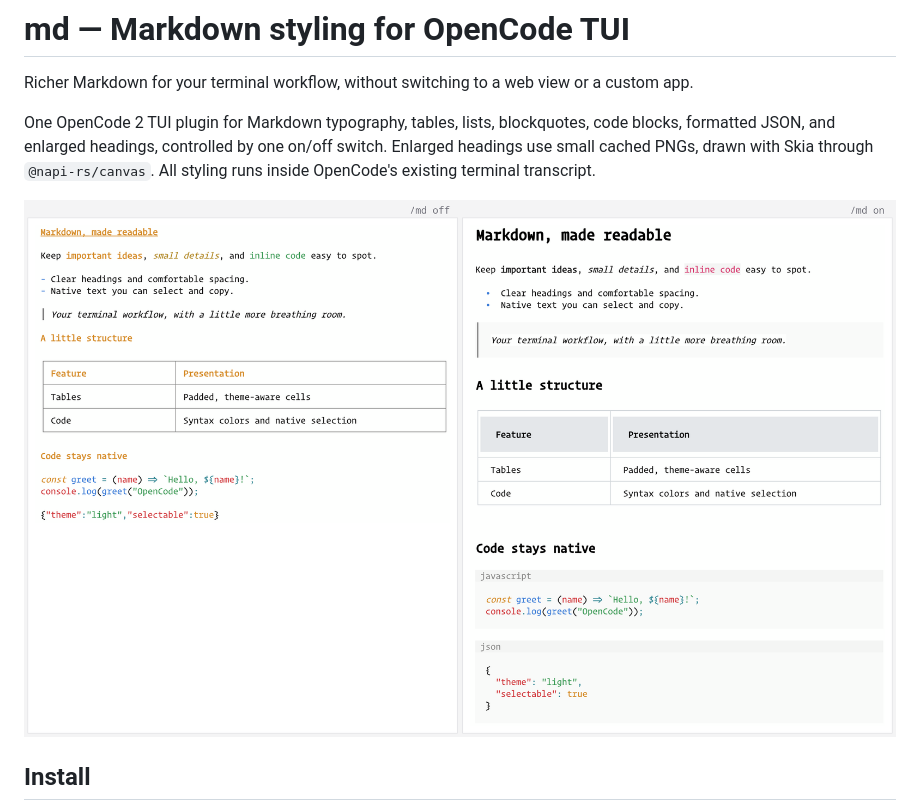
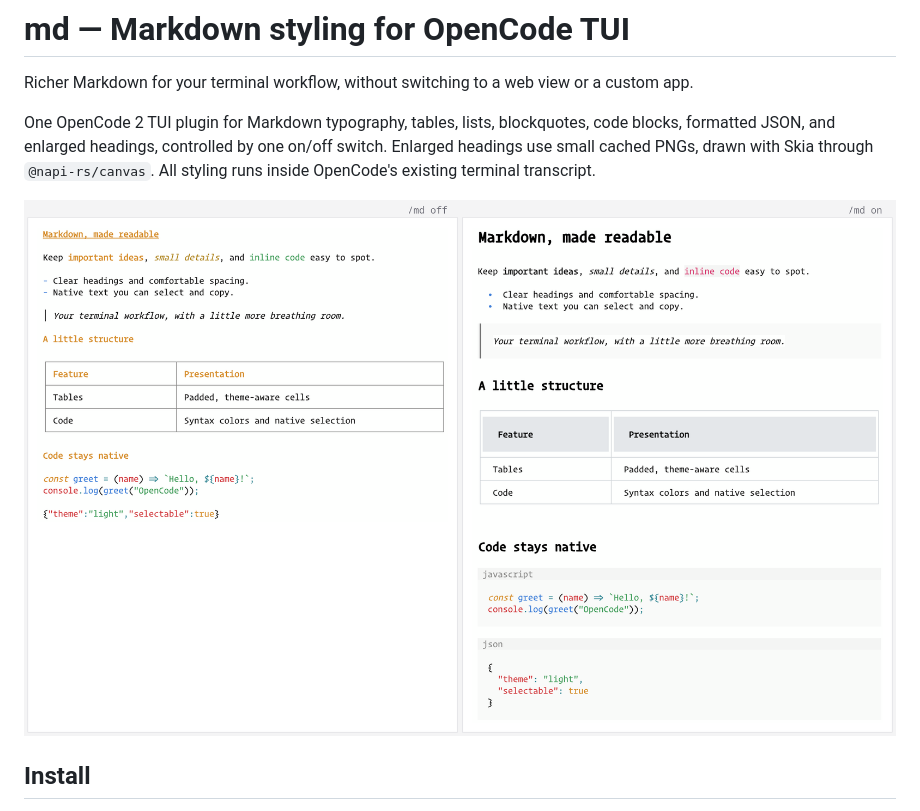
Before and after one commit to MErkinSag/opencode-md, a Markdown page: README.md, the part around the change. Drawn GitHub-style; pictures changed too: docs/images/before-after.png.

Commit message:
Add more white padding to the comparison screenshot

```diff
--- a/README.md
+++ b/README.md
@@ -8,7 +8,7 @@ code blocks, formatted JSON, and enlarged headings, controlled by one on/off swi
 Enlarged headings use small cached PNGs, drawn with Skia through `@napi-rs/canvas`.
 All styling runs inside OpenCode's existing terminal transcript.
 
-[![Before and after enabling md: enlarged headings, rose inline code, padded tables, styled blockquotes, labelled code panels, and formatted JSON.](https://raw.githubusercontent.com/MErkinSag/opencode-md/main/docs/images/before-after.png?v=b0aa52256bd8)](docs/images/before-after.png)
+[![Before and after enabling md: enlarged headings, rose inline code, padded tables, styled blockquotes, labelled code panels, and formatted JSON.](https://raw.githubusercontent.com/MErkinSag/opencode-md/main/docs/images/before-after.png?v=fe40d74677a5)](docs/images/before-after.png)
 
 ## Install
 
```
